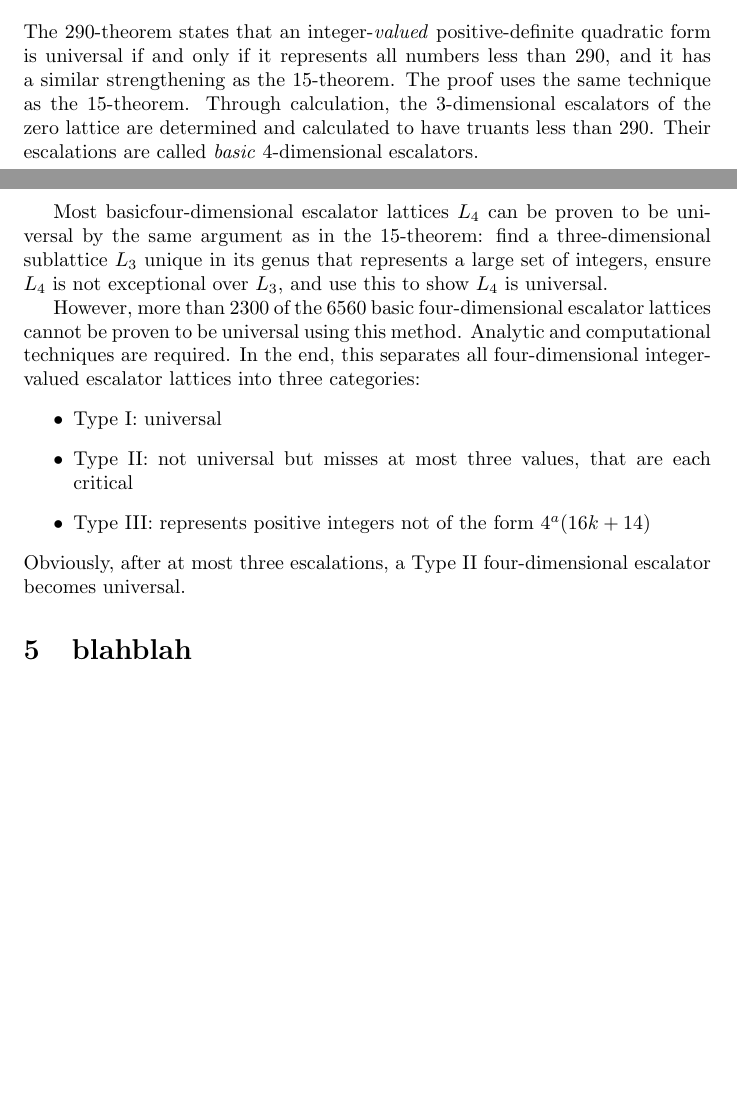
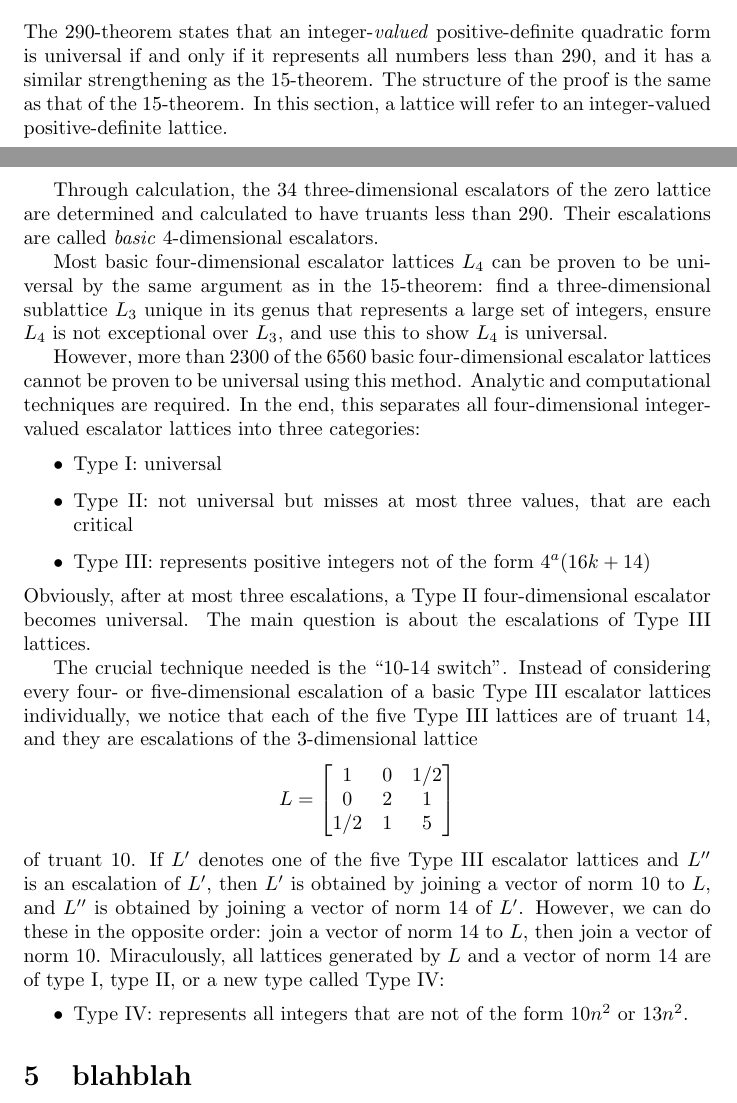
Before and after one commit to my-cen/math-254a-term-paper, a LaTeX document (term_paper.tex): two parts of pages 4 and 5 of 5 before the commit and two parts of pages 4 and 5 of 6 after it, joined at a grey line, cut so that both start at the same text, the shorter picture padded with empty space. Compiled offline with pdfLaTeX.

Commit message:
Update term_paper.tex

```diff
--- a/term_paper.tex
+++ b/term_paper.tex
@@ -98,9 +98,11 @@ This shows all escalators of the zero lattice are at most $5$-dimensional, and t
 The $15$-theorem has several corollaries. This also proves that a universal lattice $L$ must contain a universal sublattice of dimension $5$ or less, because $L$ must contain a chain of escalations of the zero lattice. In addition, this provides an easy classification of universal $4$-variable positive-definite integer-matrix quadratic forms: we can find a bound on the discriminant and systematically apply the $15$-theorem to find there are exactly $204$ of them. This was used by Bhargava to determine that Willerding's classification of universal quaternary forms had errors.
 
 \section{290-theorem}
-The $290$-theorem states that an integer-\emph{valued} positive-definite quadratic form is universal if and only if it represents all numbers less than $290$, and it has a similar strengthening as the $15$-theorem. The proof uses the same technique as the $15$-theorem. Through calculation, the $3$-dimensional escalators of the zero lattice are determined and calculated to have truants less than $290$. Their escalations are called \emph{basic} 4-dimensional escalators.
+The $290$-theorem states that an integer-\emph{valued} positive-definite quadratic form is universal if and only if it represents all numbers less than $290$, and it has a similar strengthening as the $15$-theorem. The structure of the proof is the same as that of the $15$-theorem. In this section, a lattice will refer to an integer-valued positive-definite lattice.
 
-Most basicfour-dimensional escalator lattices $L_4$ can be proven to be universal by the same argument as in the $15$-theorem: find a three-dimensional sublattice $L_3$ unique in its genus that represents a large set of integers, ensure $L_4$ is not exceptional over $L_3$, and use this to show $L_4$ is universal.
+Through calculation, the $34$ three-dimensional escalators of the zero lattice are determined and calculated to have truants less than $290$. Their escalations are called \emph{basic} 4-dimensional escalators.
+
+Most basic four-dimensional escalator lattices $L_4$ can be proven to be universal by the same argument as in the $15$-theorem: find a three-dimensional sublattice $L_3$ unique in its genus that represents a large set of integers, ensure $L_4$ is not exceptional over $L_3$, and use this to show $L_4$ is universal.
 
 However, more than $2300$ of the $6560$ basic four-dimensional escalator lattices cannot be proven to be universal using this method. Analytic and computational techniques are required. In the end, this separates all four-dimensional integer-valued escalator lattices into three categories:
 \begin{itemize}
@@ -108,7 +110,14 @@ However, more than $2300$ of the $6560$ basic four-dimensional escalator lattice
     \item Type II: not universal but misses at most three values, that are each critical
     \item Type III: represents positive integers not of the form $4^a(16k+14)$
 \end{itemize}
-Obviously, after at most three escalations, a Type II four-dimensional escalator becomes universal.
+Obviously, after at most three escalations, a Type II four-dimensional escalator becomes universal. The main question is about the escalations of Type III lattices.
+
+The crucial technique needed is the ``10-14 switch''. Instead of considering every four- or five-dimensional escalation of a basic Type III escalator lattices individually, we notice that each of the five Type III lattices are of truant $14$, and they are escalations of the $3$-dimensional lattice
+\[L = \begin{bmatrix} 1 & 0 & 1/2 \\ 0 & 2 & 1 \\ 1/2 & 1 & 5 \end{bmatrix}\]
+of truant $10$. If $L'$ denotes one of the five Type III escalator lattices and $L''$ is an escalation of $L'$, then $L'$ is obtained by joining a vector of norm $10$ to $L$, and $L''$ is obtained by joining a vector of norm $14$ of $L'$. However, we can do these in the opposite order: join a vector of norm $14$ to $L$, then join a vector of norm $10$. Miraculously, all lattices generated by $L$ and a vector of norm $14$ are of type I, type II, or a new type called Type IV:
+\begin{itemize}
+    \item Type IV: represents all integers that are not of the form $10n^2$ or $13n^2$.
+\end{itemize}
 
 \section{blahblah}
 
```
